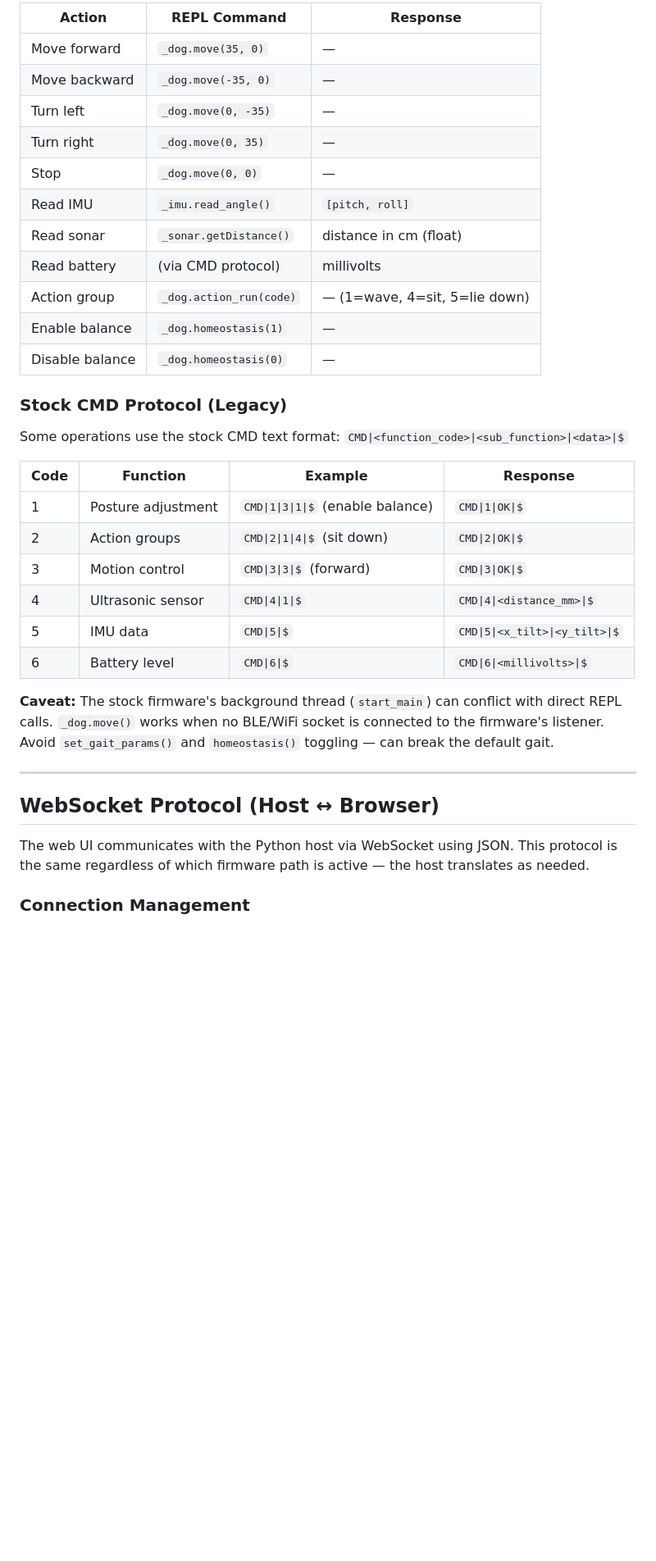
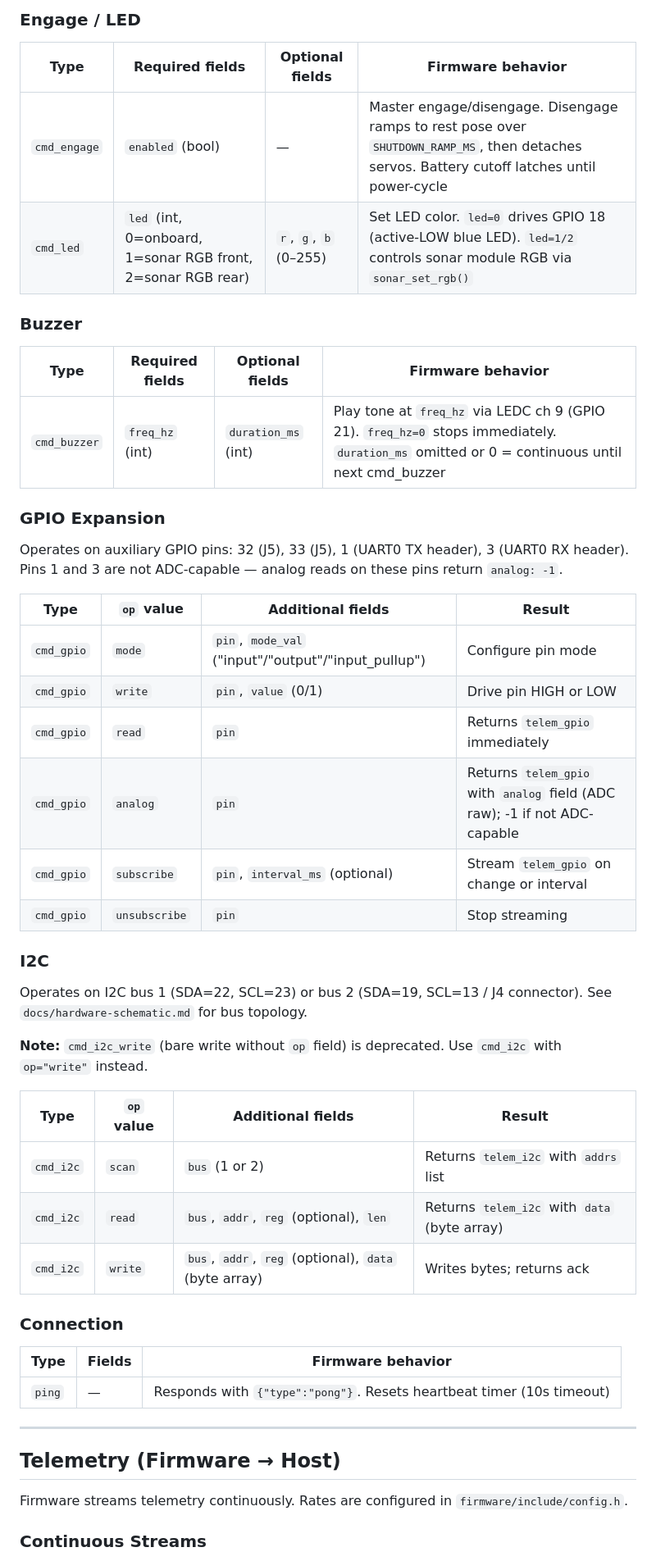
Before and after one commit to peligwen/bark-buddy, a Markdown page: docs/protocol.md, the part around one of its changes. Shown at 82% size. Drawn GitHub-style; blank space fills up the shorter version.

```diff
--- a/docs/protocol.md
+++ b/docs/protocol.md
@@ -62,38 +46,56 @@ The host translates high-level commands into Python expressions evaluated on the
 
-| Action | REPL Command | Response |
-|--------|-------------|----------|
-| Move forward | `_dog.move(35, 0)` | — |
-| Move backward | `_dog.move(-35, 0)` | — |
-| Turn left | `_dog.move(0, -35)` | — |
-| Turn right | `_dog.move(0, 35)` | — |
-| Stop | `_dog.move(0, 0)` | — |
-| Read IMU | `_imu.read_angle()` | `[pitch, roll]` |
-| Read sonar | `_sonar.getDistance()` | distance in cm (float) |
-| Read battery | (via CMD protocol) | millivolts |
-| Action group | `_dog.action_run(code)` | — (1=wave, 4=sit, 5=lie down) |
-| Enable balance | `_dog.homeostasis(1)` | — |
-| Disable balance | `_dog.homeostasis(0)` | — |
+### Engage / LED
 
-### Stock CMD Protocol (Legacy)
+| Type | Required fields | Optional fields | Firmware behavior |
+|------|----------------|-----------------|-------------------|
+| `cmd_engage` | `enabled` (bool) | — | Master engage/disengage. Disengage ramps to rest pose over `SHUTDOWN_RAMP_MS`, then detaches servos. Battery cutoff latches until power-cycle |
+| `cmd_led` | `led` (int, 0=onboard, 1=sonar RGB front, 2=sonar RGB rear) | `r`, `g`, `b` (0–255) | Set LED color. `led=0` drives GPIO 18 (active-LOW blue LED). `led=1/2` controls sonar module RGB via `sonar_set_rgb()` |
 
-Some operations use the stock CMD text format: `CMD|<function_code>|<sub_function>|<data>|$`
+### Buzzer
 
-| Code | Function | Example | Response |
-|------|----------|---------|----------|
-| 1 | Posture adjustment | `CMD\|1\|3\|1\|$` (enable balance) | `CMD\|1\|OK\|$` |
-| 2 | Action groups | `CMD\|2\|1\|4\|$` (sit down) | `CMD\|2\|OK\|$` |
-| 3 | Motion control | `CMD\|3\|3\|$` (forward) | `CMD\|3\|OK\|$` |
-| 4 | Ultrasonic sensor | `CMD\|4\|1\|$` | `CMD\|4\|<distance_mm>\|$` |
-| 5 | IMU data | `CMD\|5\|$` | `CMD\|5\|<x_tilt>\|<y_tilt>\|$` |
-| 6 | Battery level | `CMD\|6\|$` | `CMD\|6\|<millivolts>\|$` |
+| Type | Required fields | Optional fields | Firmware behavior |
+|------|----------------|-----------------|-------------------|
+| `cmd_buzzer` | `freq_hz` (int) | `duration_ms` (int) | Play tone at `freq_hz` via LEDC ch 9 (GPIO 21). `freq_hz=0` stops immediately. `duration_ms` omitted or 0 = continuous until next cmd_buzzer |
 
-**Caveat:** The stock firmware's background thread (`start_main`) can conflict with direct REPL calls. `_dog.move()` works when no BLE/WiFi socket is connected to the firmware's listener. Avoid `set_gait_params()` and `homeostasis()` toggling — can break the default gait.
+### GPIO Expansion
+
+Operates on auxiliary GPIO pins: 32 (J5), 33 (J5), 1 (UART0 TX header), 3 (UART0 RX header).
+Pins 1 and 3 are not ADC-capable — analog reads on these pins return `analog: -1`.
+
+| Type | `op` value | Additional fields | Result |
+|------|-----------|-------------------|--------|
+| `cmd_gpio` | `mode` | `pin`, `mode_val` ("input"/"output"/"input_pullup") | Configure pin mode |
+| `cmd_gpio` | `write` | `pin`, `value` (0/1) | Drive pin HIGH or LOW |
+| `cmd_gpio` | `read` | `pin` | Returns `telem_gpio` immediately |
+| `cmd_gpio` | `analog` | `pin` | Returns `telem_gpio` with `analog` field (ADC raw); -1 if not ADC-capable |
+| `cmd_gpio` | `subscribe` | `pin`, `interval_ms` (optional) | Stream `telem_gpio` on change or interval |
+| `cmd_gpio` | `unsubscribe` | `pin` | Stop streaming |
+
+### I2C
+
+Operates on I2C bus 1 (SDA=22, SCL=23) or bus 2 (SDA=19, SCL=13 / J4 connector).
+See `docs/hardware-schematic.md` for bus topology.
+
+**Note:** `cmd_i2c_write` (bare write without `op` field) is deprecated. Use
+`cmd_i2c` with `op="write"` instead.
+
+| Type | `op` value | Additional fields | Result |
+|------|-----------|-------------------|--------|
+| `cmd_i2c` | `scan` | `bus` (1 or 2) | Returns `telem_i2c` with `addrs` list |
+| `cmd_i2c` | `read` | `bus`, `addr`, `reg` (optional), `len` | Returns `telem_i2c` with `data` (byte array) |
+| `cmd_i2c` | `write` | `bus`, `addr`, `reg` (optional), `data` (byte array) | Writes bytes; returns ack |
+
+### Connection
+
+| Type | Fields | Firmware behavior |
+|------|--------|-------------------|
+| `ping` | — | Responds with `{"type":"pong"}`. Resets heartbeat timer (10s timeout) |
 
 ---
 
-## WebSocket Protocol (Host ↔ Browser)
+## Telemetry (Firmware → Host)
 
-The web UI communicates with the Python host via WebSocket using JSON. This protocol is the same regardless of which firmware path is active — the host translates as needed.
+Firmware streams telemetry continuously. Rates are configured in `firmware/include/config.h`.
 
-### Connection Management
+### Continuous Streams
 
```
Also changed, not shown: other parts of docs/protocol.md (+106 -93 lines), CLAUDE.md (+8 -1 lines), docs/hardware-schematic.md (added, +426 -0 lines).
